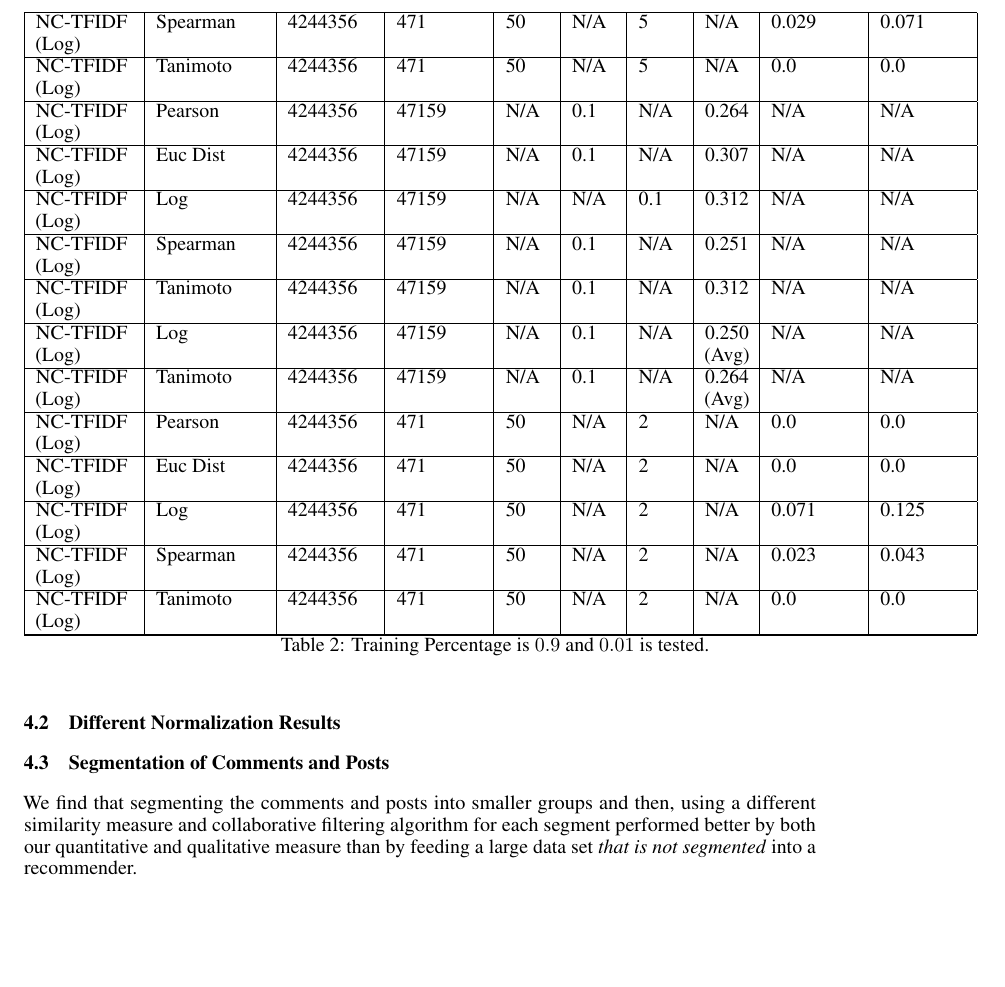
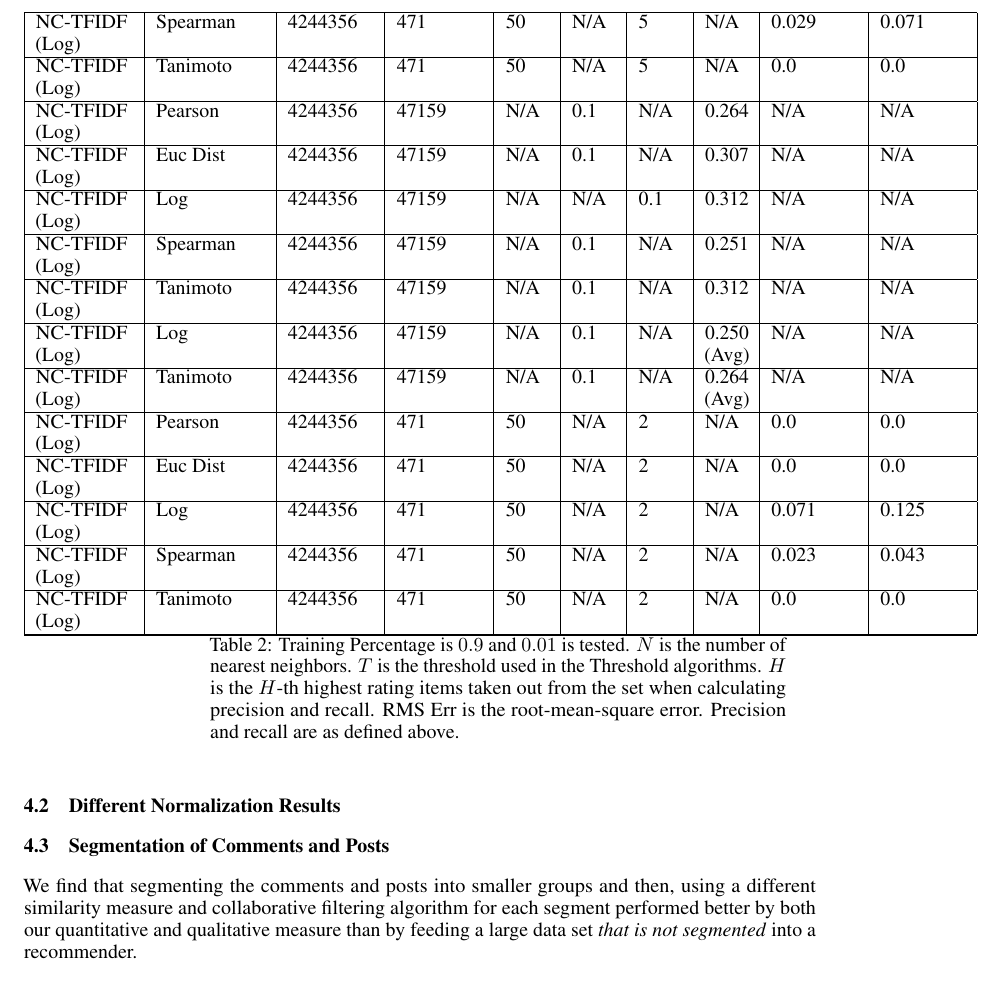
Before and after one commit to qqliu/subreddit-recommendations, a LaTeX paper (Final Paper/reddit-recommendations.tex): part of page 14 of 14, cut so that both start at the same text, the shorter picture padded with empty space. Compiled offline with pdfLaTeX.

Commit message:
label definitions

```diff
--- a/Final Paper/reddit-recommendations.tex
+++ b/Final Paper/reddit-recommendations.tex
@@ -709,7 +709,9 @@ The results we obtain can be found in the following table:
     NC-TFIDF (Log)  & Tanimoto & 4244356 & 471 & 50 & N/A  & 2 & N/A & 0.0 & 0.0 \\ \hline
 
     \hline
-    \caption{Training Percentage is $0.9$ and $0.01$ is tested. }\label{results-basic}
+    \caption{Training Percentage is $0.9$ and $0.01$ is tested. $N$ is the number of nearest neighbors. $T$ is the threshold
+    used in the Threshold algorithms. $H$ is the $H$-th highest rating items taken out from the set when calculating
+    precision and recall. RMS Err is the root-mean-square error. Precision and recall are as defined above.}\label{results-basic}
 \end{longtable}
 
 \subsection{Different Normalization Results}\label{sec:different-normalization}
```
